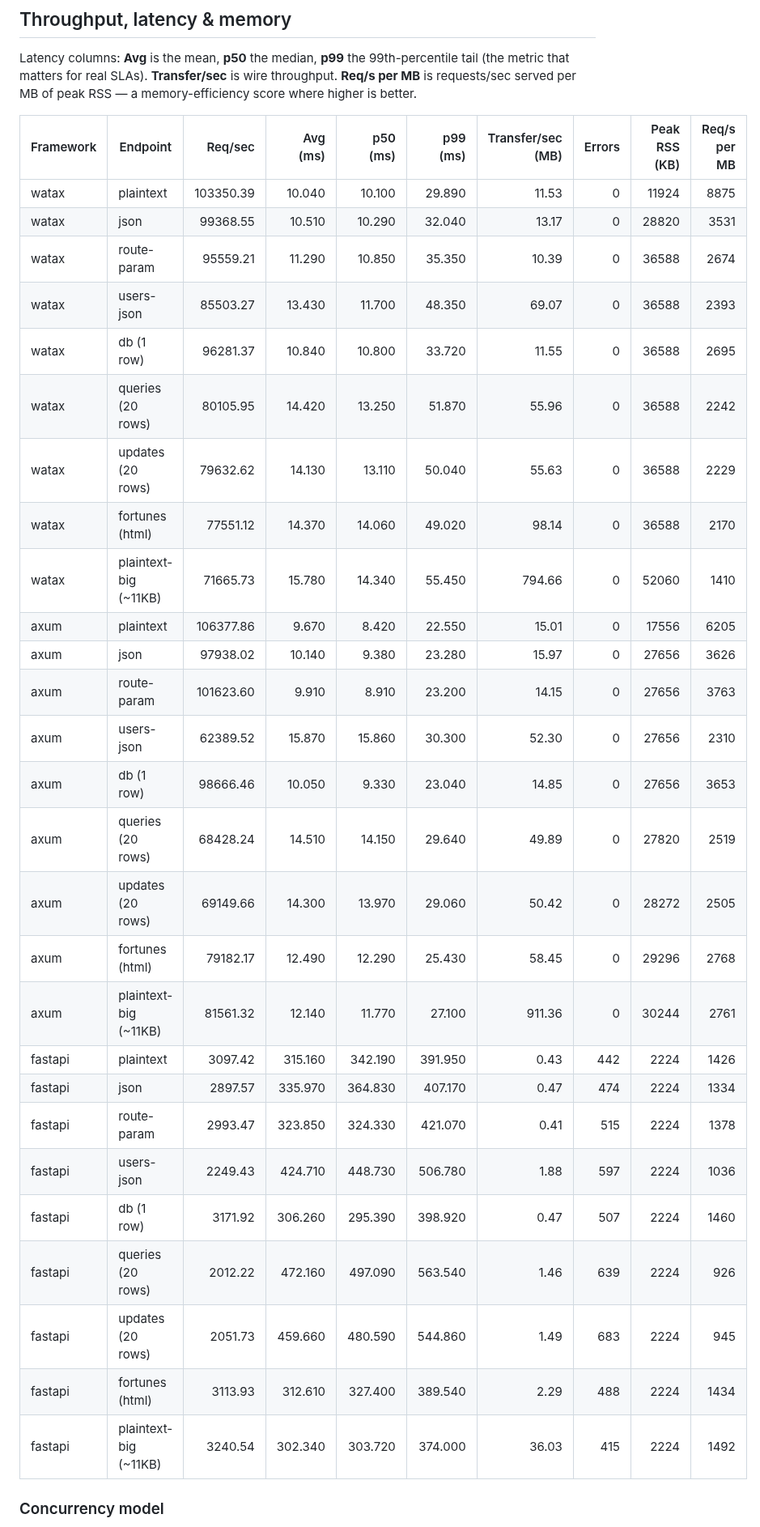
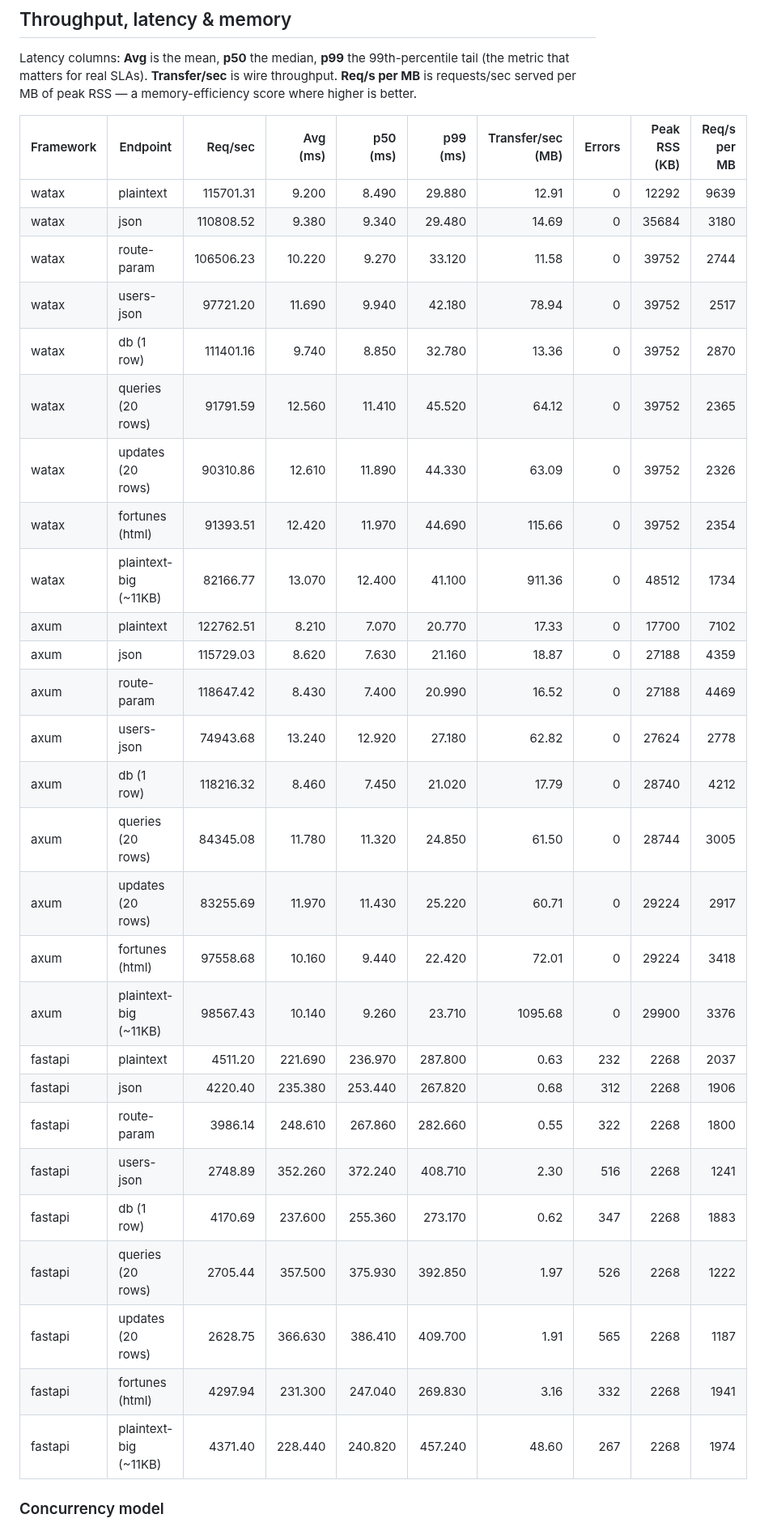
Before and after one commit to Yusee-Programmer/watax, a Markdown page: benchmarks/results.md, the part around one of its changes. Shown at 81% size. Rendered like a GitHub page.

Commit message:
ci: update watax benchmark results [skip ci]

```diff
--- a/benchmarks/results.md
+++ b/benchmarks/results.md
@@ -19,33 +19,33 @@ RSS — a memory-efficiency score where higher is better.
 
 | Framework | Endpoint | Req/sec | Avg (ms) | p50 (ms) | p99 (ms) | Transfer/sec (MB) | Errors | Peak RSS (KB) | Req/s per MB |
 |-----------|----------|--------:|---------:|---------:|---------:|------------------:|-------:|--------------:|-------------:|
-| watax | plaintext | 103350.39 | 10.040 | 10.100 | 29.890 | 11.53 | 0 | 11924 | 8875 |
-| watax | json | 99368.55 | 10.510 | 10.290 | 32.040 | 13.17 | 0 | 28820 | 3531 |
-| watax | route-param | 95559.21 | 11.290 | 10.850 | 35.350 | 10.39 | 0 | 36588 | 2674 |
-| watax | users-json | 85503.27 | 13.430 | 11.700 | 48.350 | 69.07 | 0 | 36588 | 2393 |
-| watax | db (1 row) | 96281.37 | 10.840 | 10.800 | 33.720 | 11.55 | 0 | 36588 | 2695 |
-| watax | queries (20 rows) | 80105.95 | 14.420 | 13.250 | 51.870 | 55.96 | 0 | 36588 | 2242 |
-| watax | updates (20 rows) | 79632.62 | 14.130 | 13.110 | 50.040 | 55.63 | 0 | 36588 | 2229 |
-| watax | fortunes (html) | 77551.12 | 14.370 | 14.060 | 49.020 | 98.14 | 0 | 36588 | 2170 |
-| watax | plaintext-big (~11KB) | 71665.73 | 15.780 | 14.340 | 55.450 | 794.66 | 0 | 52060 | 1410 |
-| axum | plaintext | 106377.86 | 9.670 | 8.420 | 22.550 | 15.01 | 0 | 17556 | 6205 |
-| axum | json | 97938.02 | 10.140 | 9.380 | 23.280 | 15.97 | 0 | 27656 | 3626 |
-| axum | route-param | 101623.60 | 9.910 | 8.910 | 23.200 | 14.15 | 0 | 27656 | 3763 |
-| axum | users-json | 62389.52 | 15.870 | 15.860 | 30.300 | 52.30 | 0 | 27656 | 2310 |
-| axum | db (1 row) | 98666.46 | 10.050 | 9.330 | 23.040 | 14.85 | 0 | 27656 | 3653 |
-| axum | queries (20 rows) | 68428.24 | 14.510 | 14.150 | 29.640 | 49.89 | 0 | 27820 | 2519 |
-| axum | updates (20 rows) | 69149.66 | 14.300 | 13.970 | 29.060 | 50.42 | 0 | 28272 | 2505 |
-| axum | fortunes (html) | 79182.17 | 12.490 | 12.290 | 25.430 | 58.45 | 0 | 29296 | 2768 |
-| axum | plaintext-big (~11KB) | 81561.32 | 12.140 | 11.770 | 27.100 | 911.36 | 0 | 30244 | 2761 |
-| fastapi | plaintext | 3097.42 | 315.160 | 342.190 | 391.950 | 0.43 | 442 | 2224 | 1426 |
-| fastapi | json | 2897.57 | 335.970 | 364.830 | 407.170 | 0.47 | 474 | 2224 | 1334 |
-| fastapi | route-param | 2993.47 | 323.850 | 324.330 | 421.070 | 0.41 | 515 | 2224 | 1378 |
-| fastapi | users-json | 2249.43 | 424.710 | 448.730 | 506.780 | 1.88 | 597 | 2224 | 1036 |
-| fastapi | db (1 row) | 3171.92 | 306.260 | 295.390 | 398.920 | 0.47 | 507 | 2224 | 1460 |
-| fastapi | queries (20 rows) | 2012.22 | 472.160 | 497.090 | 563.540 | 1.46 | 639 | 2224 | 926 |
-| fastapi | updates (20 rows) | 2051.73 | 459.660 | 480.590 | 544.860 | 1.49 | 683 | 2224 | 945 |
-| fastapi | fortunes (html) | 3113.93 | 312.610 | 327.400 | 389.540 | 2.29 | 488 | 2224 | 1434 |
-| fastapi | plaintext-big (~11KB) | 3240.54 | 302.340 | 303.720 | 374.000 | 36.03 | 415 | 2224 | 1492 |
+| watax | plaintext | 115701.31 | 9.200 | 8.490 | 29.880 | 12.91 | 0 | 12292 | 9639 |
+| watax | json | 110808.52 | 9.380 | 9.340 | 29.480 | 14.69 | 0 | 35684 | 3180 |
+| watax | route-param | 106506.23 | 10.220 | 9.270 | 33.120 | 11.58 | 0 | 39752 | 2744 |
+| watax | users-json | 97721.20 | 11.690 | 9.940 | 42.180 | 78.94 | 0 | 39752 | 2517 |
+| watax | db (1 row) | 111401.16 | 9.740 | 8.850 | 32.780 | 13.36 | 0 | 39752 | 2870 |
+| watax | queries (20 rows) | 91791.59 | 12.560 | 11.410 | 45.520 | 64.12 | 0 | 39752 | 2365 |
+| watax | updates (20 rows) | 90310.86 | 12.610 | 11.890 | 44.330 | 63.09 | 0 | 39752 | 2326 |
+| watax | fortunes (html) | 91393.51 | 12.420 | 11.970 | 44.690 | 115.66 | 0 | 39752 | 2354 |
+| watax | plaintext-big (~11KB) | 82166.77 | 13.070 | 12.400 | 41.100 | 911.36 | 0 | 48512 | 1734 |
+| axum | plaintext | 122762.51 | 8.210 | 7.070 | 20.770 | 17.33 | 0 | 17700 | 7102 |
+| axum | json | 115729.03 | 8.620 | 7.630 | 21.160 | 18.87 | 0 | 27188 | 4359 |
+| axum | route-param | 118647.42 | 8.430 | 7.400 | 20.990 | 16.52 | 0 | 27188 | 4469 |
+| axum | users-json | 74943.68 | 13.240 | 12.920 | 27.180 | 62.82 | 0 | 27624 | 2778 |
+| axum | db (1 row) | 118216.32 | 8.460 | 7.450 | 21.020 | 17.79 | 0 | 28740 | 4212 |
+| axum | queries (20 rows) | 84345.08 | 11.780 | 11.320 | 24.850 | 61.50 | 0 | 28744 | 3005 |
+| axum | updates (20 rows) | 83255.69 | 11.970 | 11.430 | 25.220 | 60.71 | 0 | 29224 | 2917 |
+| axum | fortunes (html) | 97558.68 | 10.160 | 9.440 | 22.420 | 72.01 | 0 | 29224 | 3418 |
+| axum | plaintext-big (~11KB) | 98567.43 | 10.140 | 9.260 | 23.710 | 1095.68 | 0 | 29900 | 3376 |
+| fastapi | plaintext | 4511.20 | 221.690 | 236.970 | 287.800 | 0.63 | 232 | 2268 | 2037 |
+| fastapi | json | 4220.40 | 235.380 | 253.440 | 267.820 | 0.68 | 312 | 2268 | 1906 |
+| fastapi | route-param | 3986.14 | 248.610 | 267.860 | 282.660 | 0.55 | 322 | 2268 | 1800 |
+| fastapi | users-json | 2748.89 | 352.260 | 372.240 | 408.710 | 2.30 | 516 | 2268 | 1241 |
+| fastapi | db (1 row) | 4170.69 | 237.600 | 255.360 | 273.170 | 0.62 | 347 | 2268 | 1883 |
+| fastapi | queries (20 rows) | 2705.44 | 357.500 | 375.930 | 392.850 | 1.97 | 526 | 2268 | 1222 |
+| fastapi | updates (20 rows) | 2628.75 | 366.630 | 386.410 | 409.700 | 1.91 | 565 | 2268 | 1187 |
+| fastapi | fortunes (html) | 4297.94 | 231.300 | 247.040 | 269.830 | 3.16 | 332 | 2268 | 1941 |
+| fastapi | plaintext-big (~11KB) | 4371.40 | 228.440 | 240.820 | 457.240 | 48.60 | 267 | 2268 | 1974 |
 
 ### Concurrency model
 
```
Also changed, not shown: other parts of benchmarks/results.md (+1 -1 lines).
